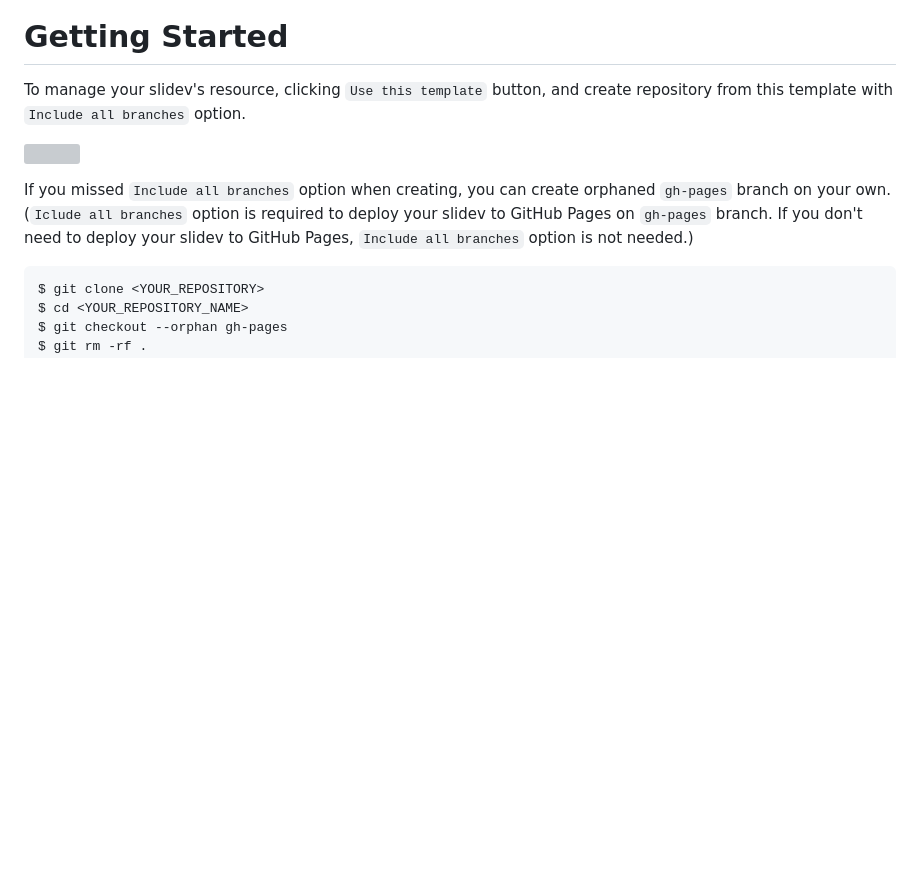
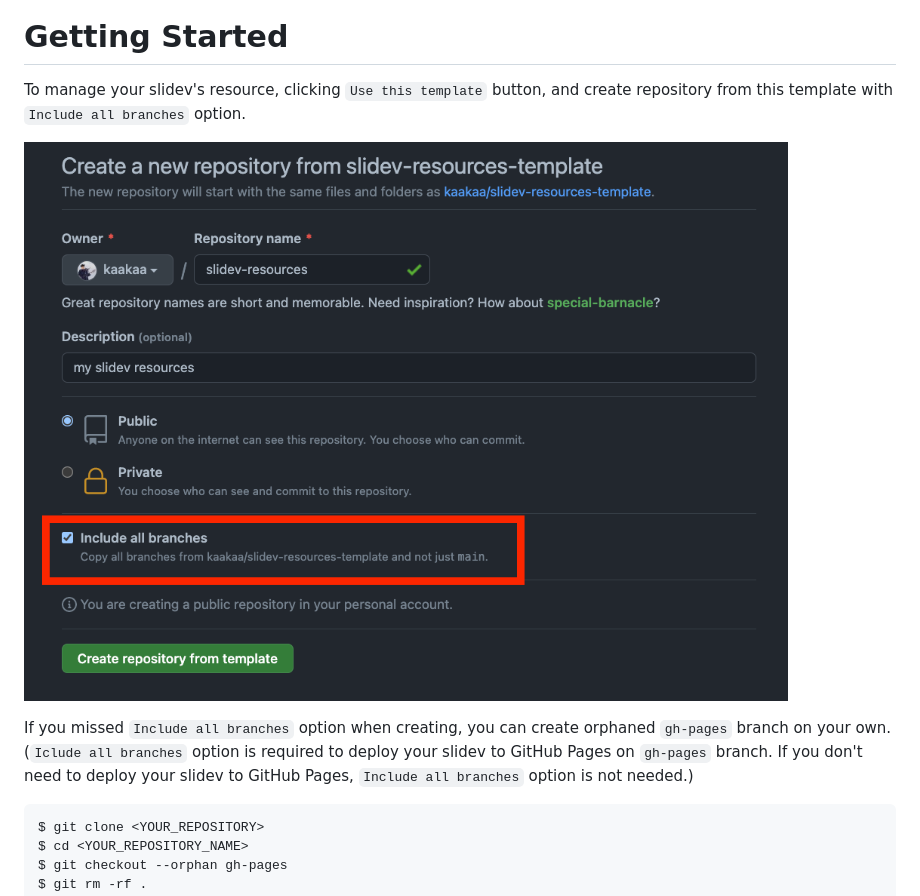
Before and after one commit to kaakaa/slidev-resources-template, a Markdown page: README.md, the part around the change. Drawn GitHub-style; pictures changed too: assets/create-repo.png (added); blank space fills up the shorter version; grey boxes are pictures that could not be loaded.

Commit message:
docs: add image when creating repo from template

```diff
--- a/README.md
+++ b/README.md
@@ -12,7 +12,7 @@ This template repository manages slidev resource and its release.
 
 To manage your slidev's resource, clicking `Use this template` button, and create repository from this template with `Include all branches` option.
 
-![]()
+![create-repo.png](./assets/create-repo.png)
 
 If you missed `Include all branches` option when creating, you can create orphaned `gh-pages` branch on your own. (`Iclude all branches` option is required to deploy your slidev to GitHub Pages on `gh-pages` branch. If you don't need to deploy your slidev to GitHub Pages, `Include all branches` option is not needed.)
 
```
